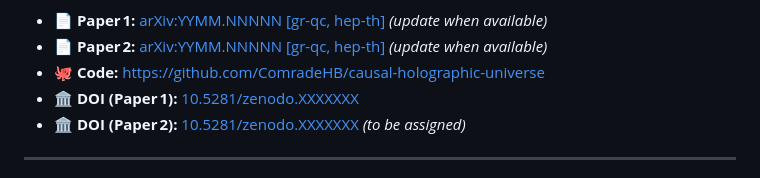
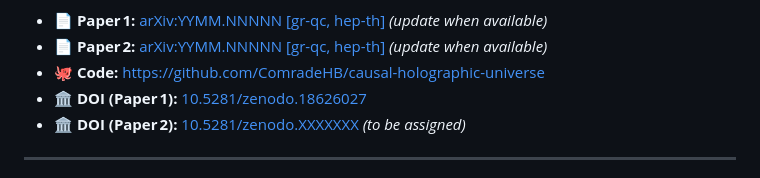
Before and after one commit to ComradeHB/causal-holographic-universe, a Markdown page: README.md, the part around the change. GitHub-like rendering.

```diff
--- a/README.md
+++ b/README.md
@@ -17,7 +17,7 @@ Both papers introduce and explore a **causal random graph model** for de Sitter
 - 📄 **Paper 1:** [arXiv:YYMM.NNNNN [gr-qc, hep-th]](https://arxiv.org/abs/YYMM.NNNNN) *(update when available)*
 - 📄 **Paper 2:** [arXiv:YYMM.NNNNN [gr-qc, hep-th]](https://arxiv.org/abs/YYMM.NNNNN) *(update when available)*
 - 🐙 **Code:** https://github.com/ComradeHB/causal-holographic-universe
-- 🏛️ **DOI (Paper 1):** [10.5281/zenodo.XXXXXXX](https://doi.org/10.5281/zenodo.XXXXXXX)
+- 🏛️ **DOI (Paper 1):** [10.5281/zenodo.18626027](https://doi.org/10.5281/zenodo.XXXXXXX)
 - 🏛️ **DOI (Paper 2):** [10.5281/zenodo.XXXXXXX](https://doi.org/10.5281/zenodo.XXXXXXX) *(to be assigned)*
 
 ---
```
